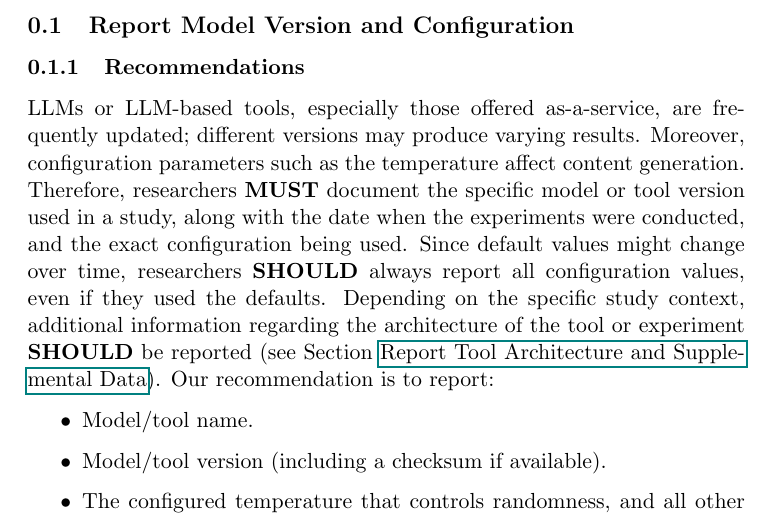
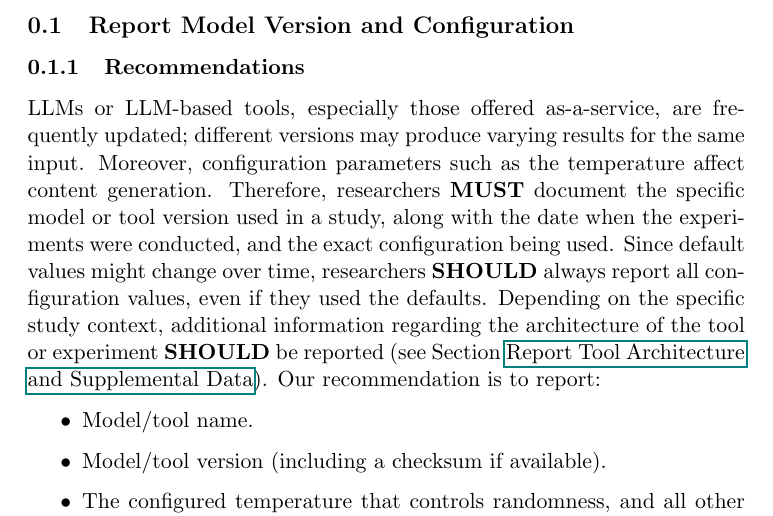
Before and after one commit to se-uhd/llm-guidelines-website, a LaTeX document (guidelines/_sources/02_report-version-and-configuration.tex): part of page 1 of 3, cut so that both start at the same text. Compiled offline with pdfLaTeX.

Commit message:
some comments

```diff
--- a/guidelines/_sources/02_report-version-and-configuration.tex
+++ b/guidelines/_sources/02_report-version-and-configuration.tex
@@ -6,7 +6,7 @@
 
 \subsubsection{Recommendations}
 
-LLMs or LLM-based tools, especially those offered as-a-service, are frequently updated; different versions may produce varying results.
+LLMs or LLM-based tools, especially those offered as-a-service, are frequently updated; different versions may produce varying results for the same input.
 Moreover, configuration parameters such as the temperature affect content generation.
 Therefore, researchers \must document the specific model or tool version used in a study, along with the date when the experiments were conducted, and the exact configuration being used.
 Since default values might change over time, researchers \should always report all configuration values, even if they used the defaults.
```
